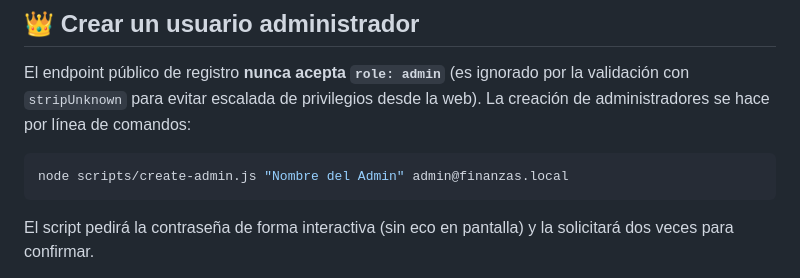
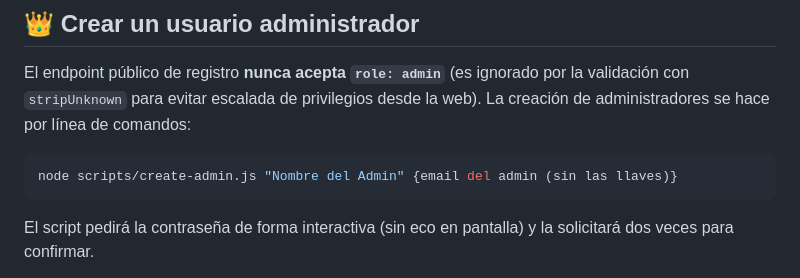
Before and after one commit to sergxx014/finanzas-app, a Markdown page: README.md, the part around the change. GitHub-like rendering.

Commit message:
crear admin script
Updated instructions for creating an admin user to clarify email input format.

````diff
--- a/README.md
+++ b/README.md
@@ -141,7 +141,7 @@ Ver siguiente sección.
 ## 👑 Crear un usuario administrador
 El endpoint público de registro **nunca acepta `role: admin`** (es ignorado por la validación con `stripUnknown` para evitar escalada de privilegios desde la web). La creación de administradores se hace por línea de comandos:
 ```bash
-node scripts/create-admin.js "Nombre del Admin" admin@finanzas.local
+node scripts/create-admin.js "Nombre del Admin" {email del admin (sin las llaves)}
 ```
 El script pedirá la contraseña de forma interactiva (sin eco en pantalla) y la solicitará dos veces para confirmar.
 
````
